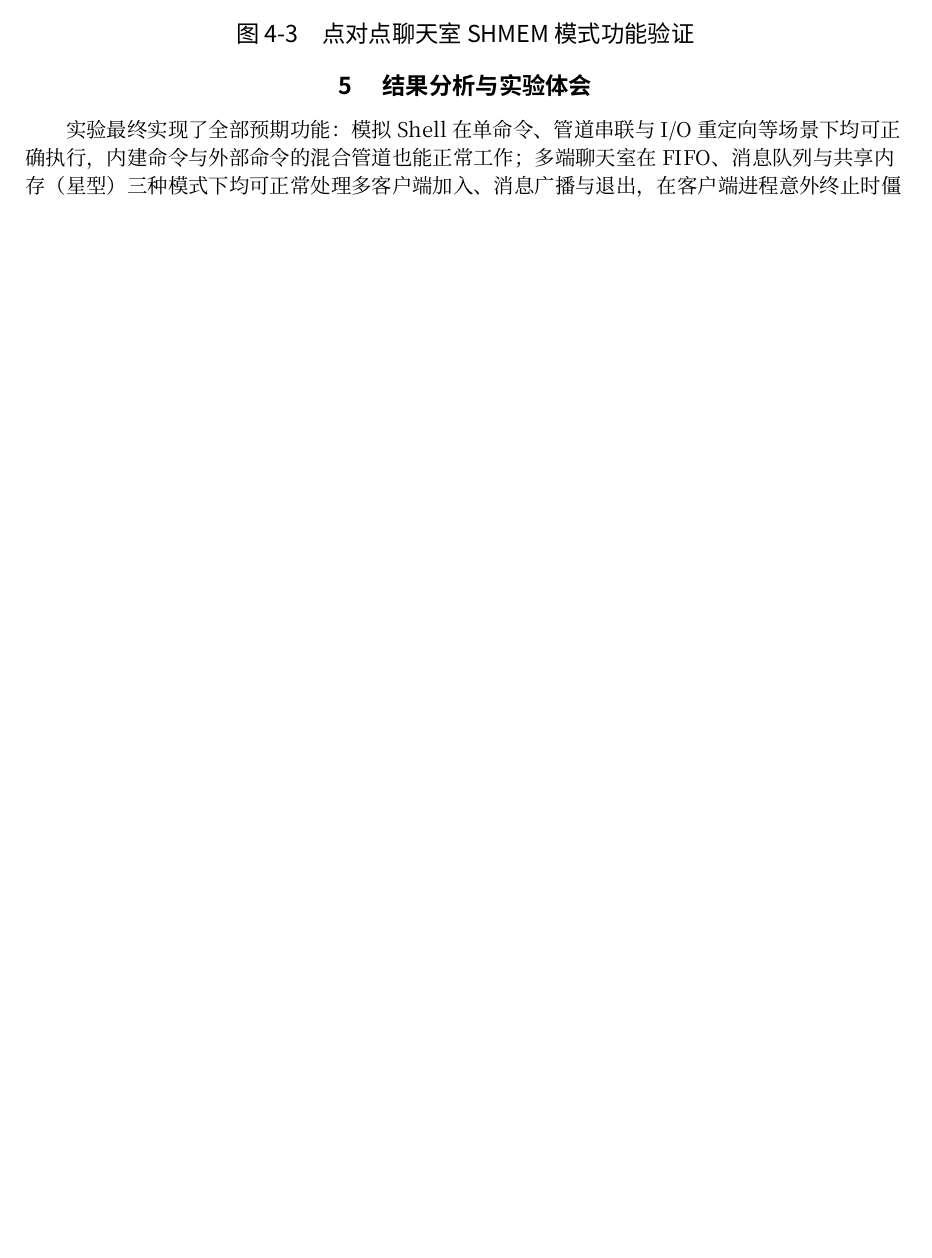
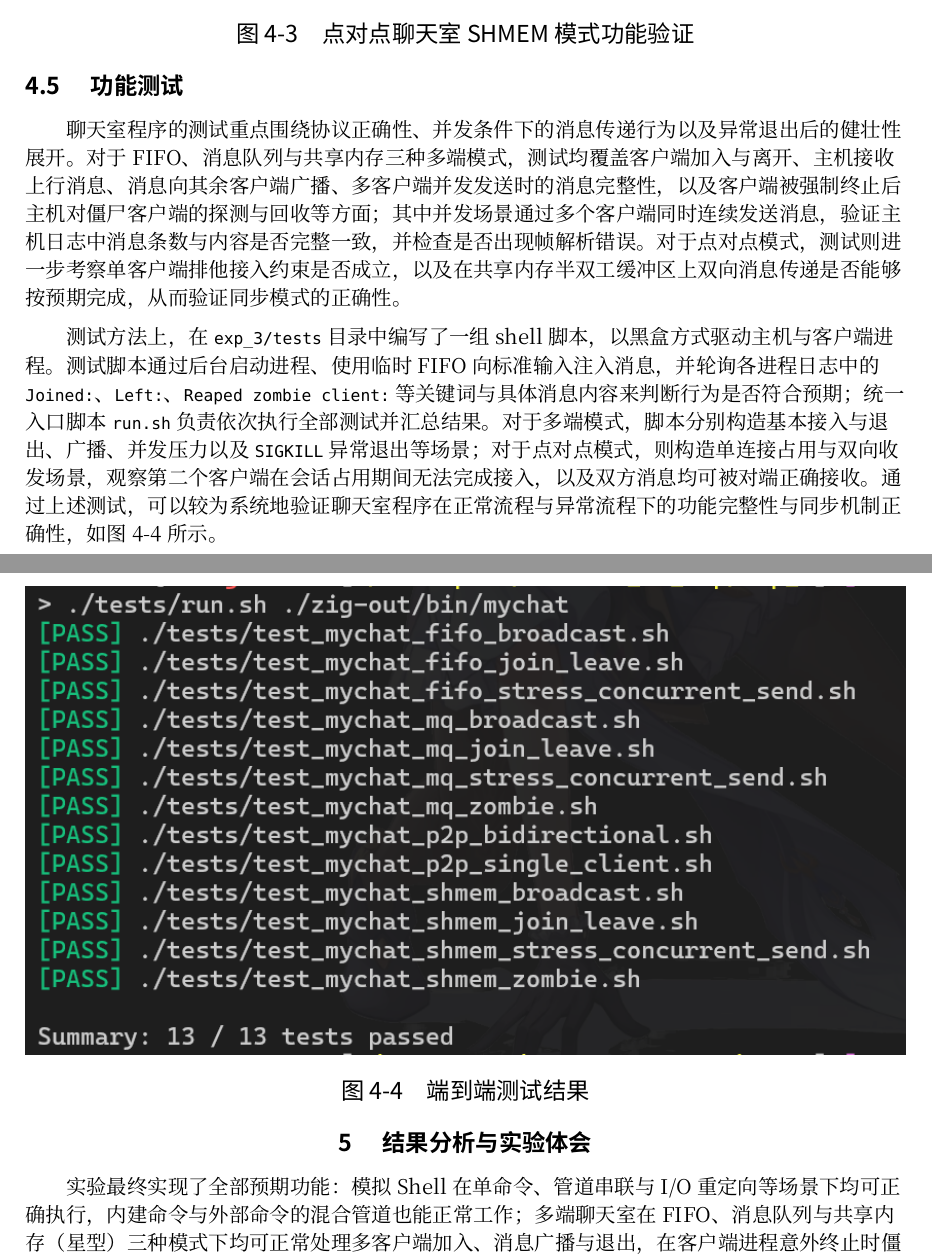
Before and after one commit to CSharperMantle/hdu2026_os_exp, a Typst document (exp_3/report.typ): part of page 7 of 8 before the commit and two parts of pages 7 and 8 of 9 after it, the two joined at a grey line, cut so that both start at the same text, the shorter picture padded with empty space. Compiled offline with Typst 0.15; a missing font is replaced by an installed copy or a similar font.

Commit message:
exp_3: Add tests to report

```diff
--- a/exp_3/report.typ
+++ b/exp_3/report.typ
@@ -203,6 +203,17 @@ FIFO 实现中，主机创建控制管道，接收所有客户端的接入请求
   caption: [点对点聊天室 SHMEM 模式功能验证]
 ) <figure:mychat-p2p>
 
+== 功能测试
+
+聊天室程序的测试重点围绕协议正确性、并发条件下的消息传递行为以及异常退出后的健壮性展开。对于 FIFO、消息队列与共享内存三种多端模式，测试均覆盖客户端加入与离开、主机接收上行消息、消息向其余客户端广播、多客户端并发发送时的消息完整性，以及客户端被强制终止后主机对僵尸客户端的探测与回收等方面；其中并发场景通过多个客户端同时连续发送消息，验证主机日志中消息条数与内容是否完整一致，并检查是否出现帧解析错误。对于点对点模式，测试则进一步考察单客户端排他接入约束是否成立，以及在共享内存半双工缓冲区上双向消息传递是否能够按预期完成，从而验证同步模式的正确性。
+
+测试方法上，在 `exp_3/tests` 目录中编写了一组 shell 脚本，以黑盒方式驱动主机与客户端进程。测试脚本通过后台启动进程、使用临时 FIFO 向标准输入注入消息，并轮询各进程日志中的 `Joined:`、`Left:`、`Reaped zombie client:` 等关键词与具体消息内容来判断行为是否符合预期；统一入口脚本 `run.sh` 负责依次执行全部测试并汇总结果。对于多端模式，脚本分别构造基本接入与退出、广播、并发压力以及 `SIGKILL` 异常退出等场景；对于点对点模式，则构造单连接占用与双向收发场景，观察第二个客户端在会话占用期间无法完成接入，以及双方消息均可被对端正确接收。通过上述测试，可以较为系统地验证聊天室程序在正常流程与异常流程下的功能完整性与同步机制正确性，如@figure:test-result 所示。
+
+#img(
+  image("assets/test-result.png"),
+  caption: [端到端测试结果]
+) <figure:test-result>
+
 = 结果分析与实验体会
 
 实验最终实现了全部预期功能：模拟 Shell 在单命令、管道串联与 I/O 重定向等场景下均可正确执行，内建命令与外部命令的混合管道也能正常工作；多端聊天室在 FIFO、消息队列与共享内存（星型）三种模式下均可正常处理多客户端加入、消息广播与退出，在客户端进程意外终止时僵尸检测与资源回收机制同样能够触发；点对点聊天室的双向通信与互斥准入机制运行正确，第三方无法在会话期间抢占接入。
```
Also changed, not shown: exp_3/assets/test-result.png (added), 1 other file.
